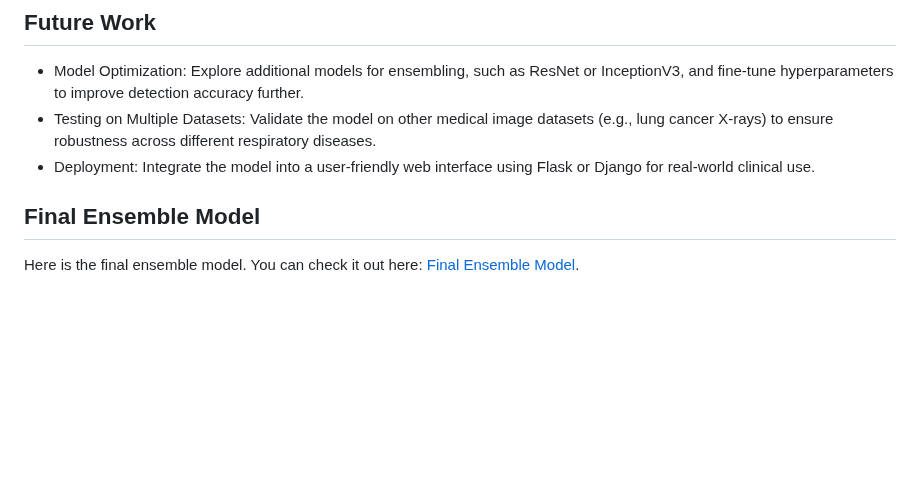
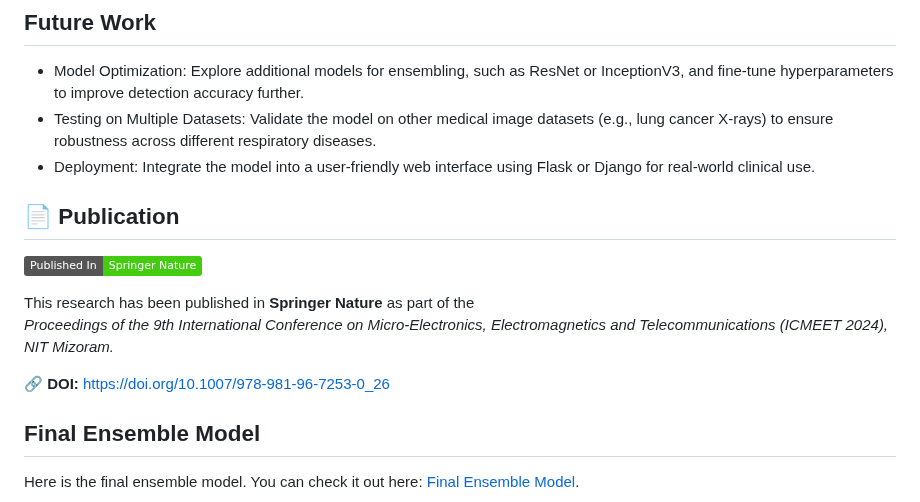
Before and after one commit to hruthik733/Pneumonia_detection_using_feature_level_ensemble, a Markdown page: README.md, the part around the change. Drawn GitHub-style; badges without logos; blank space fills up the shorter version.

```diff
--- a/README.md
+++ b/README.md
@@ -71,6 +71,14 @@ Our ensemble approach involves extracting and concatenating features from multip
 - Testing on Multiple Datasets: Validate the model on other medical image datasets (e.g., lung cancer X-rays) to ensure robustness across different respiratory diseases.
 - Deployment: Integrate the model into a user-friendly web interface using Flask or Django for real-world clinical use.
 
+## 📄 Publication
+
+[![Published in Springer](https://img.shields.io/badge/Published%20In-Springer%20Nature-brightgreen)](https://doi.org/10.1007/978-981-96-7253-0_26)
+
+This research has been published in **Springer Nature** as part of the
+*Proceedings of the 9th International Conference on Micro-Electronics, Electromagnetics and Telecommunications (ICMEET 2024), NIT Mizoram.*
+
+🔗 **DOI:** [https://doi.org/10.1007/978-981-96-7253-0_26](https://doi.org/10.1007/978-981-96-7253-0_26)
 
 ## Final Ensemble Model
 
```
